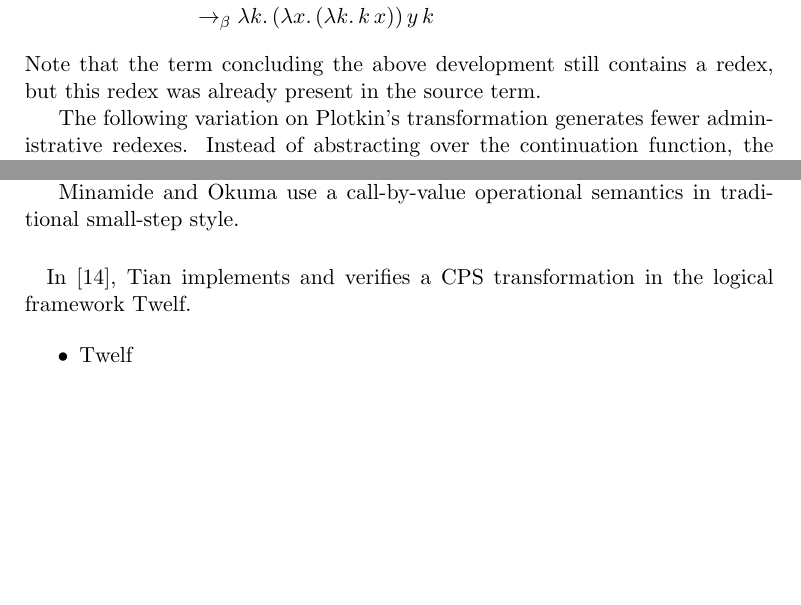
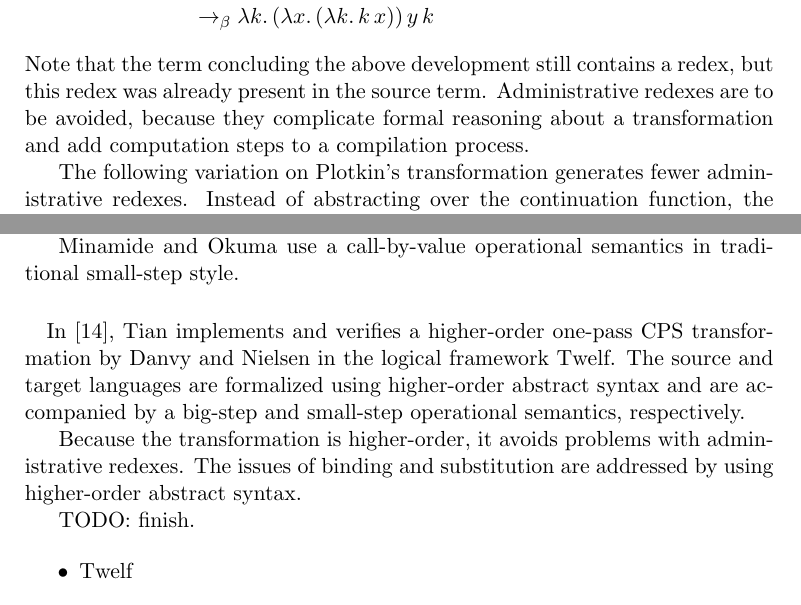
Before and after one commit to martijnvermaat/documents, a LaTeX paper (vu/bachelor-project/bachelor-project.tex): two parts of pages 3 and 9 of 15 before the commit and two parts of pages 3 and 9 of 16 after it, joined at a grey line, cut so that both start at the same text, the shorter picture padded with empty space. Compiled offline with pdfLaTeX.

Commit message:
Further discussion.

```diff
--- a/vu/bachelor-project/bachelor-project.tex
+++ b/vu/bachelor-project/bachelor-project.tex
@@ -215,6 +213,9 @@ of several administrative redexes:
 \end{align*}
 Note that the term concluding the above development still contains a redex, but
 this redex was already present in the source term.
+Administrative redexes are to be avoided, because they complicate formal
+reasoning about a transformation and add computation steps to a compilation
+process.
 
 The following variation on Plotkin's transformation generates fewer
 administrative redexes. Instead of abstracting over the continuation function,
@@ -654,8 +655,17 @@ small-step style.
 
 \paragraph{}
 
-In \cite{Tian-06}, Tian implements and verifies a CPS transformation in the
-logical framework Twelf.
+In \cite{Tian-06}, Tian implements and verifies a higher-order one-pass CPS
+transformation by Danvy and Nielsen in the logical framework Twelf.
+The source and target languages are formalized using higher-order abstract
+syntax and are accompanied by a big-step and small-step operational semantics,
+respectively.
+
+Because the transformation is higher-order, it avoids problems with
+administrative redexes. The issues of binding and substitution are addressed
+by using higher-order abstract syntax.
+
+TODO: finish.
 
 \begin{itemize}
 \item Twelf
```
Also changed, not shown: vu/bachelor-project/bachelor-project.tex (11 more changed lines).
